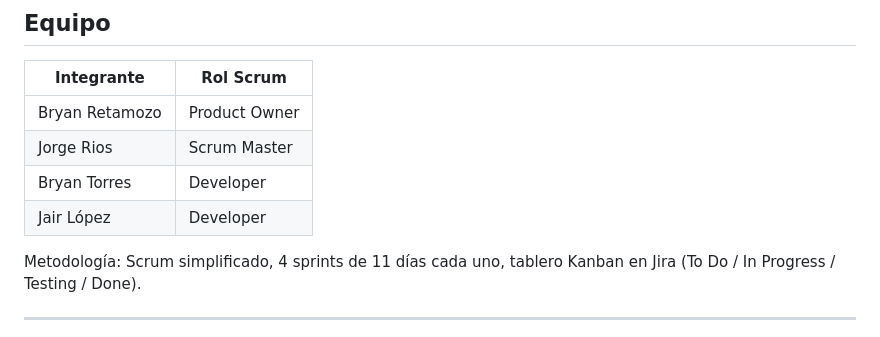
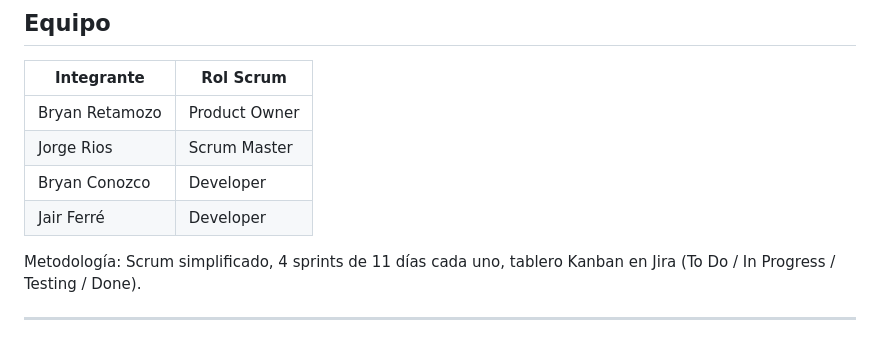
Before and after one commit to unsense-bot/zhivolt-web, a Markdown page: README.md, the part around the change. GitHub-like rendering.

```diff
--- a/README.md
+++ b/README.md
@@ -14,8 +14,8 @@ Sitio web institucional B2B de **ZhiVolt Importaciones S.A.C.**, empresa fictici
 |---|---|
 | Bryan Retamozo | Product Owner |
 | Jorge Rios | Scrum Master |
-| Bryan Torres | Developer |
-| Jair López | Developer |
+| Bryan Conozco | Developer |
+| Jair Ferré | Developer |
 
 Metodología: Scrum simplificado, 4 sprints de 11 días cada uno, tablero Kanban en Jira (To Do / In Progress / Testing / Done).
 
```
